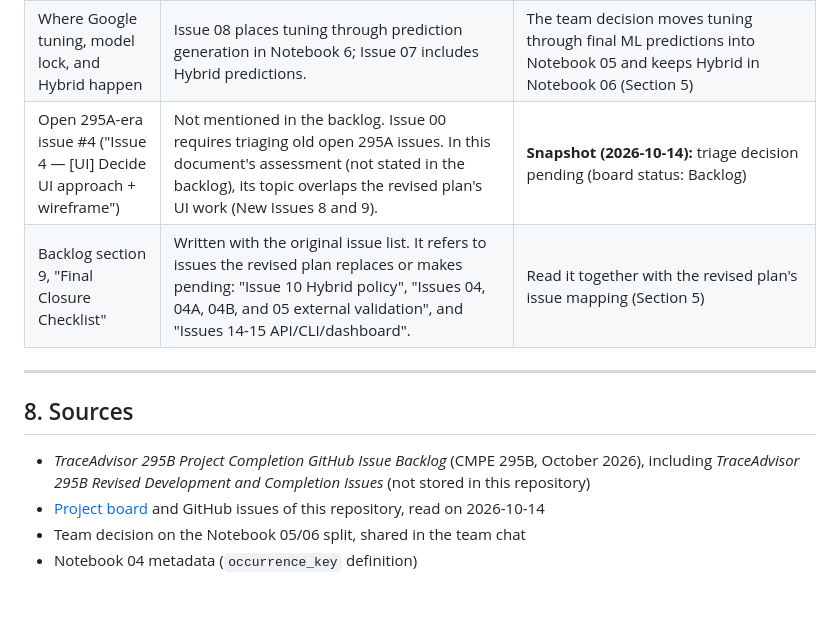
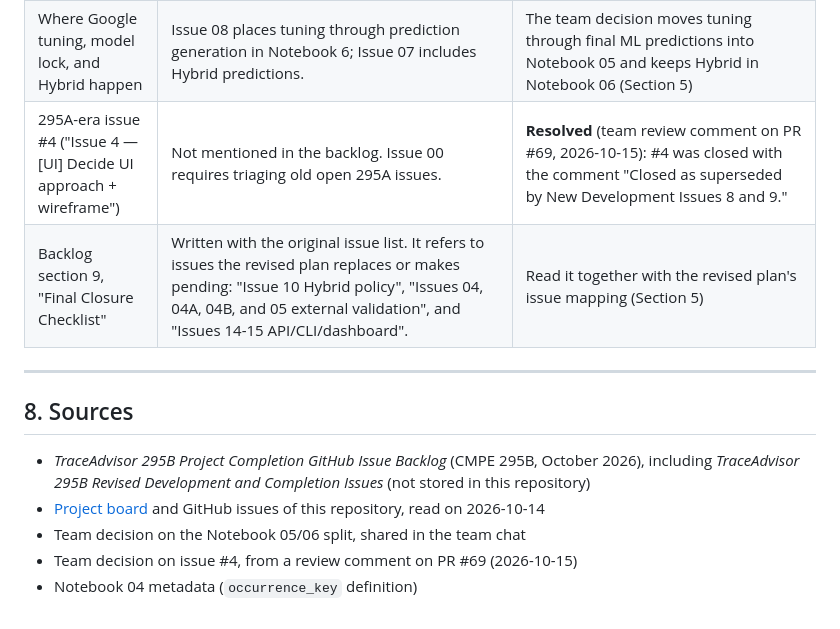
Before and after one commit to sonalilonkar1/masters-project, a Markdown page: docs/planning/295b_scope_and_done.md, the part around the change. Drawn GitHub-style.

Commit message:
Record issue #4 triage decision in 295B scope document
Issue #4 was closed as superseded by New Development Issues 8 and 9, per the PR #69 review comment.

```diff
--- a/docs/planning/295b_scope_and_done.md
+++ b/docs/planning/295b_scope_and_done.md
@@ -195,7 +195,7 @@ Shared modules: `src/evaluation/` (shared evaluator and metrics, used by Noteboo
 | Role of external datasets | The original list treats them as validation tracks (for example, Issue 05: "Alibaba results are presented as external validation, not used to retune the locked Google policy"). The revised plan requires full pipelines for Alibaba and Azure VM: New Issue 4, "Each selected dataset can proceed to downstream feature, baseline, ML, policy, API, and UI stages", and dataset-specific Issues 06–08 (Section 3). | Confirm with the team |
 | CLI and product priorities | The original Scope, Definition of Done item 7, and Issue 14 include an API/CLI and an interactive dashboard (Issues 14 and 15 are P0). The revised New Issues 7–9 describe a read-only API, UI simulation, and UI/API integration, do not mention a CLI, and are P1. | Confirm with the team |
 | Where Google tuning, model lock, and Hybrid happen | Issue 08 places tuning through prediction generation in Notebook 6; Issue 07 includes Hybrid predictions. | The team decision moves tuning through final ML predictions into Notebook 05 and keeps Hybrid in Notebook 06 (Section 5) |
-| Open 295A-era issue #4 ("Issue 4 — [UI] Decide UI approach + wireframe") | Not mentioned in the backlog. Issue 00 requires triaging old open 295A issues. In this document's assessment (not stated in the backlog), its topic overlaps the revised plan's UI work (New Issues 8 and 9). | **Snapshot (2026-10-14):** triage decision pending (board status: Backlog) |
+| 295A-era issue #4 ("Issue 4 — [UI] Decide UI approach + wireframe") | Not mentioned in the backlog. Issue 00 requires triaging old open 295A issues. | **Resolved** (team review comment on PR #69, 2026-10-15): #4 was closed with the comment "Closed as superseded by New Development Issues 8 and 9." |
 | Backlog section 9, "Final Closure Checklist" | Written with the original issue list. It refers to issues the revised plan replaces or makes pending: "Issue 10 Hybrid policy", "Issues 04, 04A, 04B, and 05 external validation", and "Issues 14-15 API/CLI/dashboard". | Read it together with the revised plan's issue mapping (Section 5) |
 
 ---
@@ -205,4 +205,5 @@ Shared modules: `src/evaluation/` (shared evaluator and metrics, used by Noteboo
 - *TraceAdvisor 295B Project Completion GitHub Issue Backlog* (CMPE 295B, October 2026), including *TraceAdvisor 295B Revised Development and Completion Issues* (not stored in this repository)
 - [Project board](https://github.com/users/sonalilonkar1/projects/2) and GitHub issues of this repository, read on 2026-10-14
 - Team decision on the Notebook 05/06 split, shared in the team chat
+- Team decision on issue #4, from a review comment on PR #69 (2026-10-15)
 - Notebook 04 metadata (`occurrence_key` definition)
```
